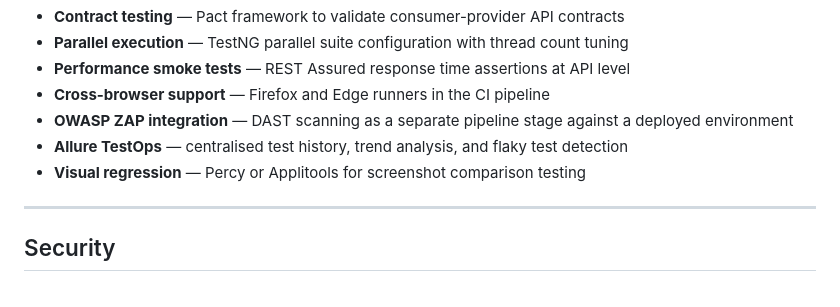
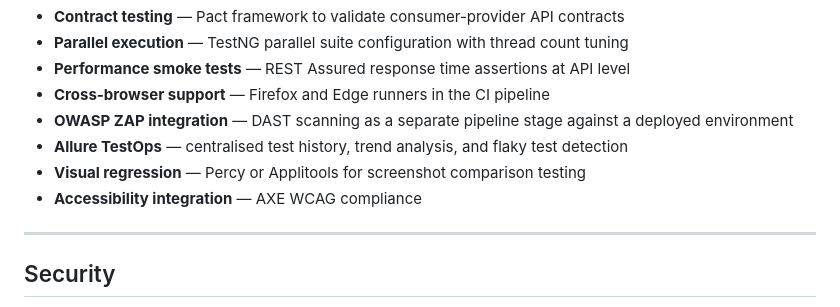
Before and after one commit to SeanFergusonSF/retail-banking-portal-automation, a Markdown page: README.md, the part around the change. Rendered like a GitHub page.

Commit message:
Section 7 Updated README.md for accessability

```diff
--- a/README.md
+++ b/README.md
@@ -297,6 +297,7 @@ Given more time or a production context, the following would be prioritised:
   a deployed environment
 - **Allure TestOps** — centralised test history, trend analysis, and flaky test detection
 - **Visual regression** — Percy or Applitools for screenshot comparison testing
+- **Accessibility integration** — AXE WCAG compliance
 
 ---
 
```
